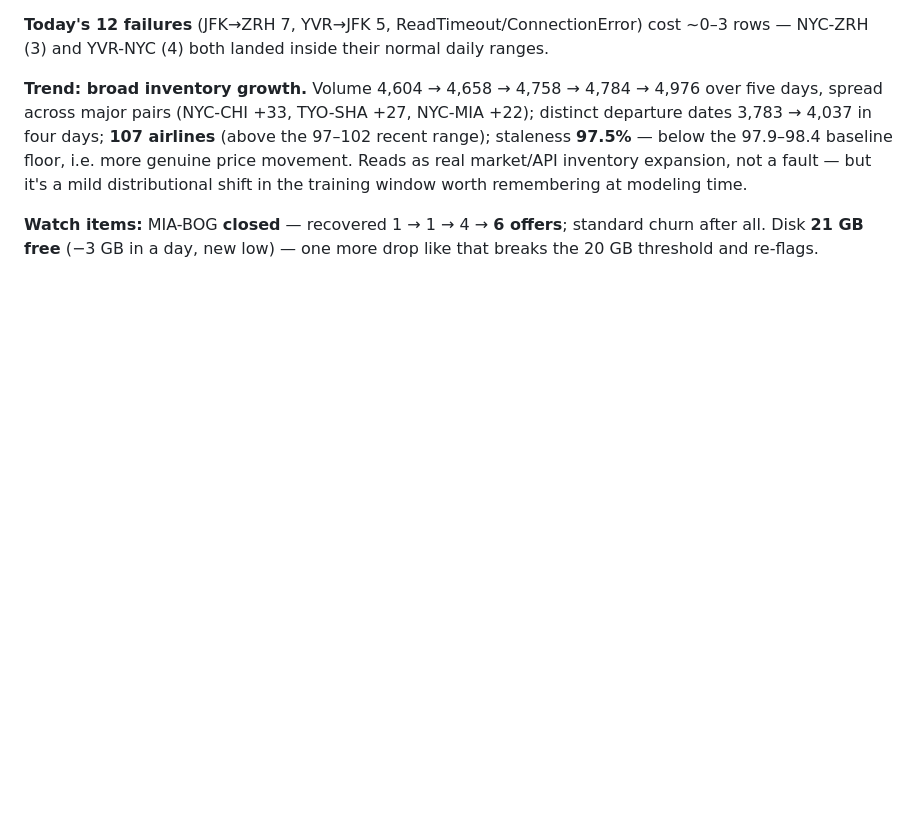
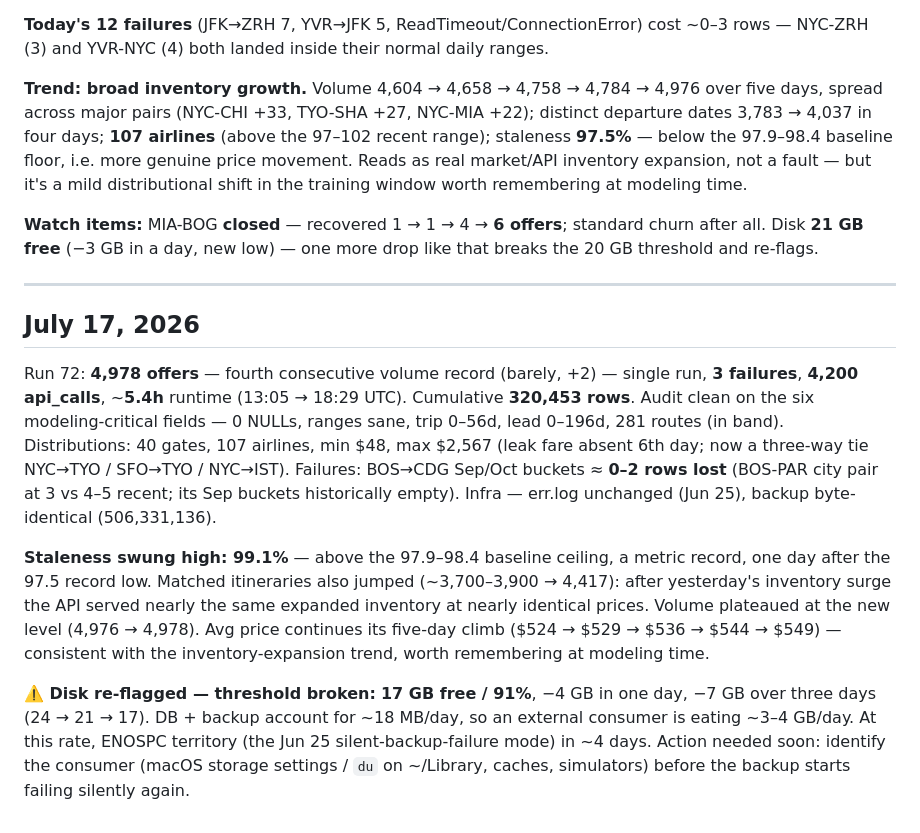
Before and after one commit to Quaden2307/flight-price-predictor, a Markdown page: documentation/live_data_logging.md, the part around the change. Drawn GitHub-style; blank space fills up the shorter version.

Commit message:
July 17 data collector logging

```diff
--- a/documentation/live_data_logging.md
+++ b/documentation/live_data_logging.md
@@ -830,3 +830,13 @@ Run 71: **4,976 offers** — third consecutive monthly volume record — single
 **Trend: broad inventory growth.** Volume 4,604 → 4,658 → 4,758 → 4,784 → 4,976 over five days, spread across major pairs (NYC-CHI +33, TYO-SHA +27, NYC-MIA +22); distinct departure dates 3,783 → 4,037 in four days; **107 airlines** (above the 97–102 recent range); staleness **97.5%** — below the 97.9–98.4 baseline floor, i.e. more genuine price movement. Reads as real market/API inventory expansion, not a fault — but it's a mild distributional shift in the training window worth remembering at modeling time.
 
 **Watch items:** MIA-BOG **closed** — recovered 1 → 1 → 4 → **6 offers**; standard churn after all. Disk **21 GB free** (−3 GB in a day, new low) — one more drop like that breaks the 20 GB threshold and re-flags.
+
+---
+
+## July 17, 2026
+
+Run 72: **4,978 offers** — fourth consecutive volume record (barely, +2) — single run, **3 failures**, **4,200 api_calls**, ~**5.4h** runtime (13:05 → 18:29 UTC). Cumulative **320,453 rows**. Audit clean on the six modeling-critical fields — 0 NULLs, ranges sane, trip 0–56d, lead 0–196d, 281 routes (in band). Distributions: 40 gates, 107 airlines, min $48, max $2,567 (leak fare absent 6th day; now a three-way tie NYC→TYO / SFO→TYO / NYC→IST). Failures: BOS→CDG Sep/Oct buckets ≈ **0–2 rows lost** (BOS-PAR city pair at 3 vs 4–5 recent; its Sep buckets historically empty). Infra — err.log unchanged (Jun 25), backup byte-identical (506,331,136).
+
+**Staleness swung high: 99.1%** — above the 97.9–98.4 baseline ceiling, a metric record, one day after the 97.5 record low. Matched itineraries also jumped (~3,700–3,900 → 4,417): after yesterday's inventory surge the API served nearly the same expanded inventory at nearly identical prices. Volume plateaued at the new level (4,976 → 4,978). Avg price continues its five-day climb ($524 → $529 → $536 → $544 → $549) — consistent with the inventory-expansion trend, worth remembering at modeling time.
+
+**⚠️ Disk re-flagged — threshold broken:** **17 GB free / 91%**, −4 GB in one day, −7 GB over three days (24 → 21 → 17). DB + backup account for ~18 MB/day, so an external consumer is eating ~3–4 GB/day. At this rate, ENOSPC territory (the Jun 25 silent-backup-failure mode) in ~4 days. Action needed soon: identify the consumer (macOS storage settings / `du` on ~/Library, caches, simulators) before the backup starts failing silently again.
```
